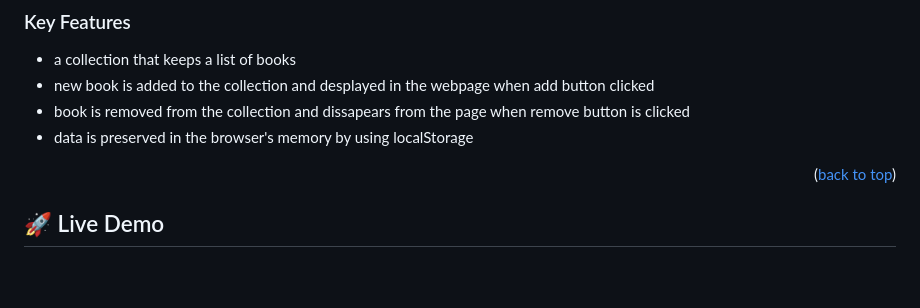
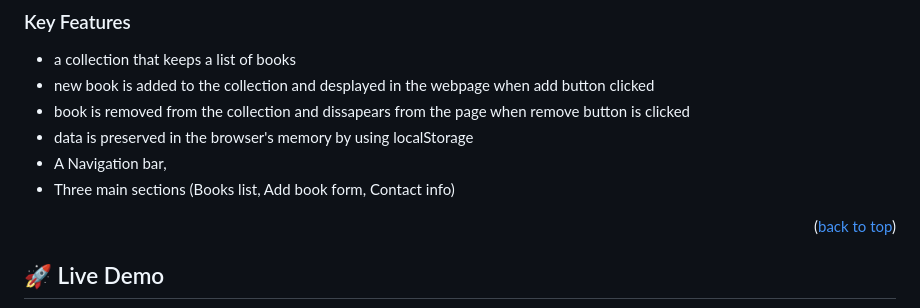
Before and after one commit to fithamlak/Awesome-books, a Markdown page: README.md, the part around the change. Drawn GitHub-style; blank space fills up the shorter version.

Commit message:
update readme file with adding main section of this project

```diff
--- a/README.md
+++ b/README.md
@@ -75,6 +75,9 @@ This project is for an list of awesome books in a webpage
 - new book is added to the collection and desplayed in the webpage when add button clicked
 - book is removed from the collection and dissapears from the page when remove button is clicked
 - data is preserved in the browser's memory by using localStorage
+- A Navigation bar,
+- Three main sections (Books list, Add book form, Contact info)
+
 
 <p align="right">(<a href="#readme-top">back to top</a>)</p>
 
```
